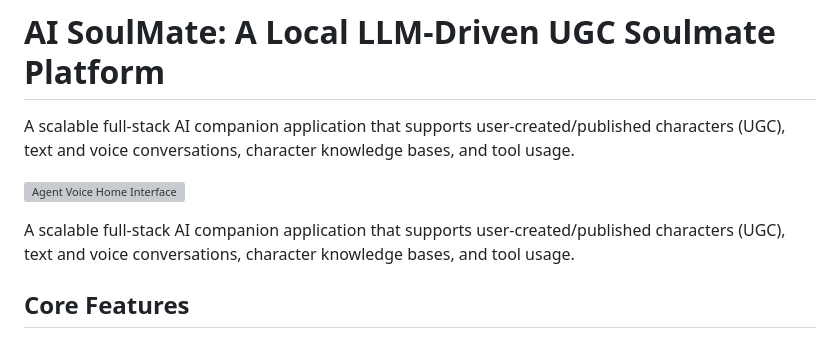
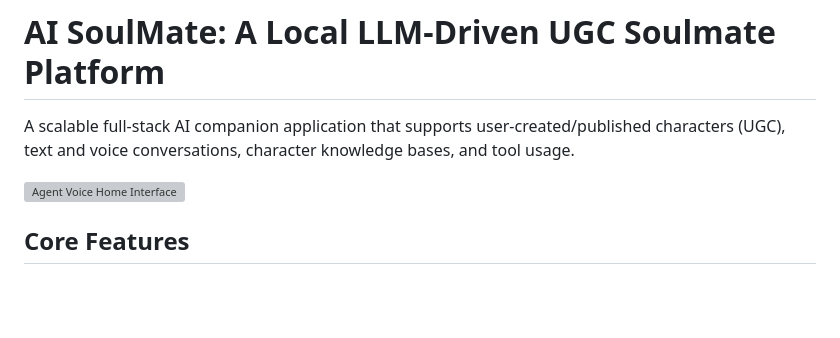
Before and after one commit to ByteTitan-star/Agent_SoulMate, a Markdown page: README.md, the part around the change. GitHub-like rendering; blank space fills up the shorter version; grey boxes are pictures that could not be loaded.

```diff
--- a/README.md
+++ b/README.md
@@ -4,7 +4,6 @@ A scalable full-stack AI companion application that supports user-created/publis
 
 ![Agent Voice Home Interface](./figures/Agent-SoulMate-home.png)
 
-A scalable full-stack AI companion application that supports user-created/published characters (UGC), text and voice conversations, character knowledge bases, and tool usage.
 
 ## Core Features
 
```
